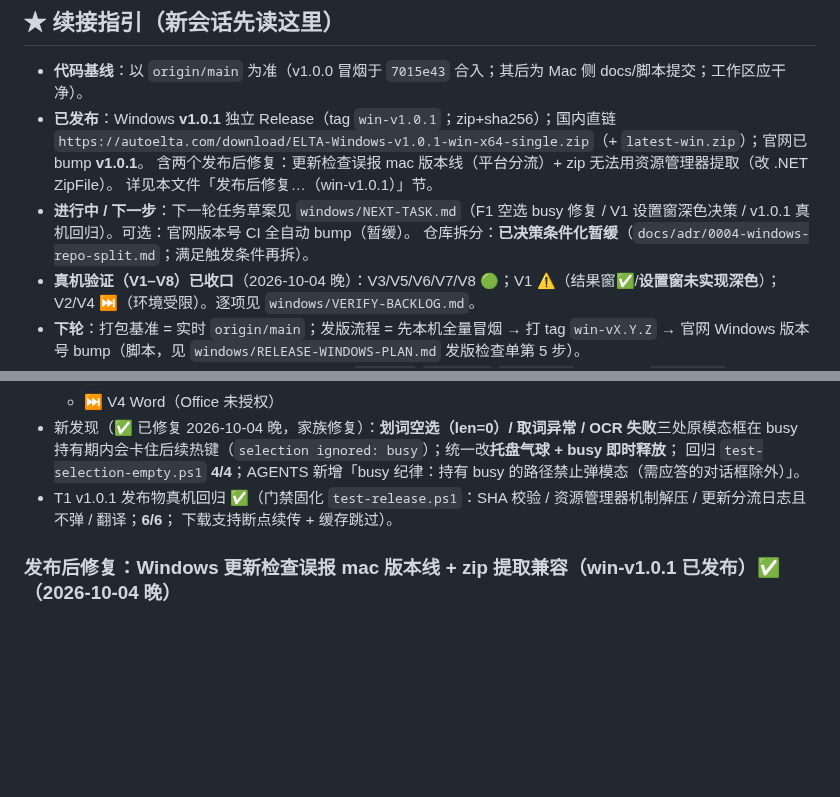
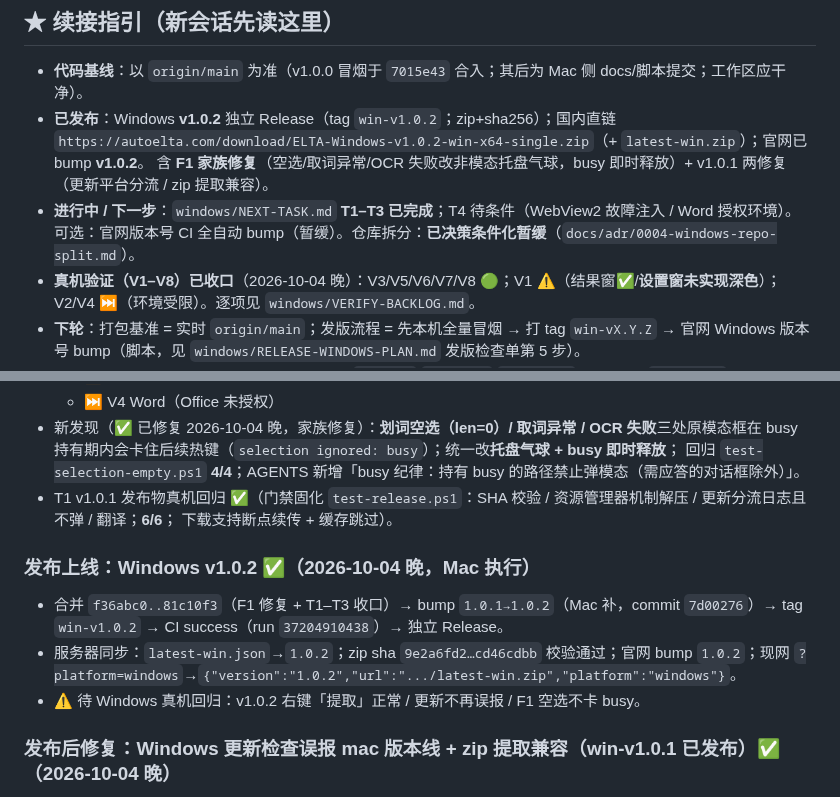
Before and after one commit to liuxiaominglove/elta, a Markdown page: windows/NOTES.md, 2 parts joined by grey strips. GitHub-like rendering; blank space fills up the shorter version.

Commit message:
docs(windows): v1.0.2 收口（续接指引+发布记录）+ 检查单：修复批次自带 bump 约定

```diff
--- a/windows/NOTES.md
+++ b/windows/NOTES.md
@@ -4,13 +4,11 @@
 
 ## ★ 续接指引（新会话先读这里）
 - **代码基线**：以 `origin/main` 为准（v1.0.0 冒烟于 `7015e43` 合入；其后为 Mac 侧 docs/脚本提交；工作区应干净）。
-- **已发布**：Windows **v1.0.1** 独立 Release（tag `win-v1.0.1`；zip+sha256）；国内直链
-  `https://autoelta.com/download/ELTA-Windows-v1.0.1-win-x64-single.zip`（+ `latest-win.zip`）；官网已 bump **v1.0.1**。
-  含两个发布后修复：更新检查误报 mac 版本线（平台分流）+ zip 无法用资源管理器提取（改 .NET ZipFile）。
-  详见本文件「发布后修复…（win-v1.0.1）」节。
-- **进行中 / 下一步**：下一轮任务草案见 `windows/NEXT-TASK.md`（F1 空选 busy 修复 / V1 设置窗深色决策 /
-  v1.0.1 真机回归）。可选：官网版本号 CI 全自动 bump（暂缓）。
-  仓库拆分：**已决策条件化暂缓**（`docs/adr/0004-windows-repo-split.md`；满足触发条件再拆）。
+- **已发布**：Windows **v1.0.2** 独立 Release（tag `win-v1.0.2`；zip+sha256）；国内直链
+  `https://autoelta.com/download/ELTA-Windows-v1.0.2-win-x64-single.zip`（+ `latest-win.zip`）；官网已 bump **v1.0.2**。
+  含 **F1 家族修复**（空选/取词异常/OCR 失败改非模态托盘气球，busy 即时释放）+ v1.0.1 两修复（更新平台分流 / zip 提取兼容）。
+- **进行中 / 下一步**：`windows/NEXT-TASK.md` **T1–T3 已完成**；T4 待条件（WebView2 故障注入 / Word 授权环境）。
+  可选：官网版本号 CI 全自动 bump（暂缓）。仓库拆分：**已决策条件化暂缓**（`docs/adr/0004-windows-repo-split.md`）。
 - **真机验证（V1–V8）已收口**（2026-10-04 晚）：V3/V5/V6/V7/V8 🟢；V1 ⚠（结果窗✅/**设置窗未实现深色**）；
   V2/V4 ⏭（环境受限）。逐项见 `windows/VERIFY-BACKLOG.md`。
 - **下轮**：打包基准 = 实时 `origin/main`；发版流程 = 先本机全量冒烟 → 打 tag `win-vX.Y.Z` →
@@ -473,6 +471,13 @@ windows/
 - T1 v1.0.1 发布物真机回归 ✅（门禁固化 `test-release.ps1`：SHA 校验 / 资源管理器机制解压 / 更新分流日志且不弹 / 翻译；**6/6**；
   下载支持断点续传 + 缓存跳过）。
 
+### 发布上线：Windows v1.0.2 ✅（2026-10-04 晚，Mac 执行）
+- 合并 `f36abc0..81c10f3`（F1 修复 + T1–T3 收口）→ bump `1.0.1→1.0.2`（Mac 补，commit `7d00276`）→
+  tag `win-v1.0.2` → CI success（run `37204910438`）→ 独立 Release。
+- 服务器同步：`latest-win.json`→`1.0.2`；zip sha `9e2a6fd2…cd46cdbb` 校验通过；官网 bump `1.0.2`；现网
+  `?platform=windows`→`{"version":"1.0.2","url":".../latest-win.zip","platform":"windows"}`。
+- ⚠ 待 Windows 真机回归：v1.0.2 右键「提取」正常 / 更新不再误报 / F1 空选不卡 busy。
+
 ### 发布后修复：Windows 更新检查误报 mac 版本线 + zip 提取兼容（win-v1.0.1 已发布）✅（2026-10-04 晚）
 - 现象：v1.0.0 用户收到"有更新"提示，点击下载得到 **mac 的 `ELTA.v5.5.5.dmg`**（Windows 打不开）。
 - 根因：版本线解耦遗漏了**更新链路**——`/api/update` 只维护 mac 线（`latest.json`）；Windows 客户端用同一端点、
```
Also changed, not shown: windows/RELEASE-WINDOWS-PLAN.md (+1 -0 lines).
